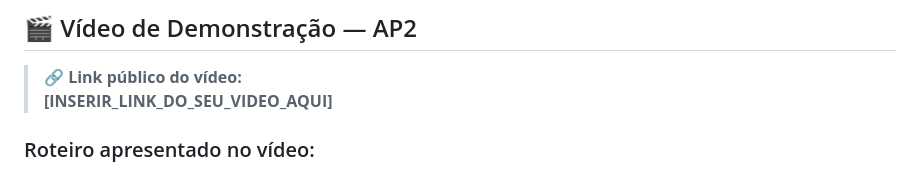
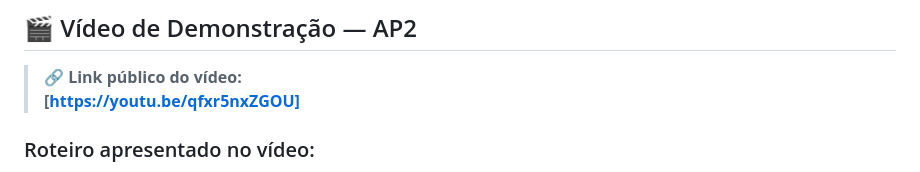
Before and after one commit to joaocssantos-hash/Ap2-foga-a, a Markdown page: README.md, the part around the change. Drawn GitHub-style.

Commit message:
Adiciona link do video da AP2

```diff
--- a/README.md
+++ b/README.md
@@ -189,7 +189,7 @@ O repositório disponibiliza as collections prontas para validação dos endpoin
 ## 🎬 Vídeo de Demonstração — AP2
 
 > 🔗 **Link público do vídeo:**
-> **[INSERIR_LINK_DO_SEU_VIDEO_AQUI]**
+> **[https://youtu.be/qfxr5nxZGOU]**
 
 ### Roteiro apresentado no vídeo:
 1. **Apresentação**: Tema da Doceria Online (tipo iFood), organização das pastas do backend, frontend e collections de testes.
```
